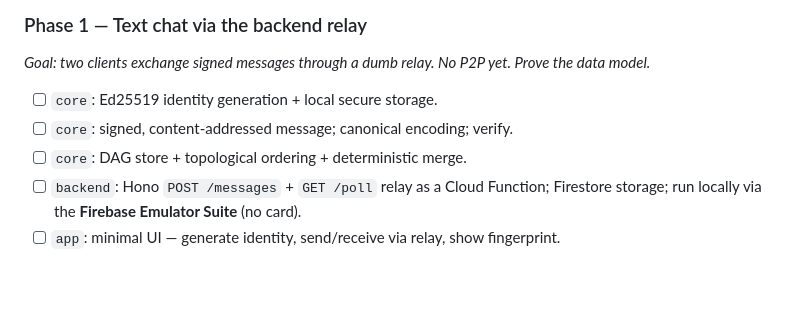
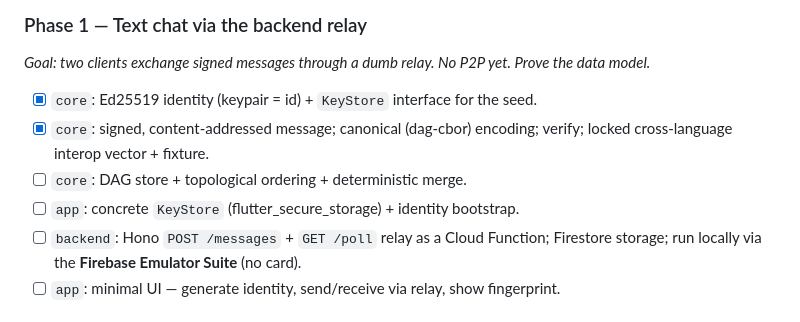
Before and after one commit to spamalot22/hearth, a Markdown page: IMPLEMENTATION_PLAN.md, the part around the change. GitHub-like rendering; blank space fills up the shorter version.

Commit message:
docs: mark core identity + message done in Phase 1
Co-Authored-By: Claude Opus 4.8 <noreply@anthropic.com>

```diff
--- a/IMPLEMENTATION_PLAN.md
+++ b/IMPLEMENTATION_PLAN.md
@@ -185,9 +185,11 @@ Every message is a signed, content-addressed object forming a DAG:
 ### Phase 1 — Text chat via the backend relay
 _Goal: two clients exchange signed messages through a dumb relay. No P2P yet.
 Prove the data model._
-- [ ] `core`: Ed25519 identity generation + local secure storage.
-- [ ] `core`: signed, content-addressed message; canonical encoding; verify.
+- [x] `core`: Ed25519 identity (keypair = id) + `KeyStore` interface for the seed.
+- [x] `core`: signed, content-addressed message; canonical (dag-cbor) encoding;
+      verify; locked cross-language interop vector + fixture.
 - [ ] `core`: DAG store + topological ordering + deterministic merge.
+- [ ] `app`: concrete `KeyStore` (flutter_secure_storage) + identity bootstrap.
 - [ ] `backend`: Hono `POST /messages` + `GET /poll` relay as a Cloud Function;
       Firestore storage; run locally via the **Firebase Emulator Suite** (no card).
 - [ ] `app`: minimal UI — generate identity, send/receive via relay, show fingerprint.
```
